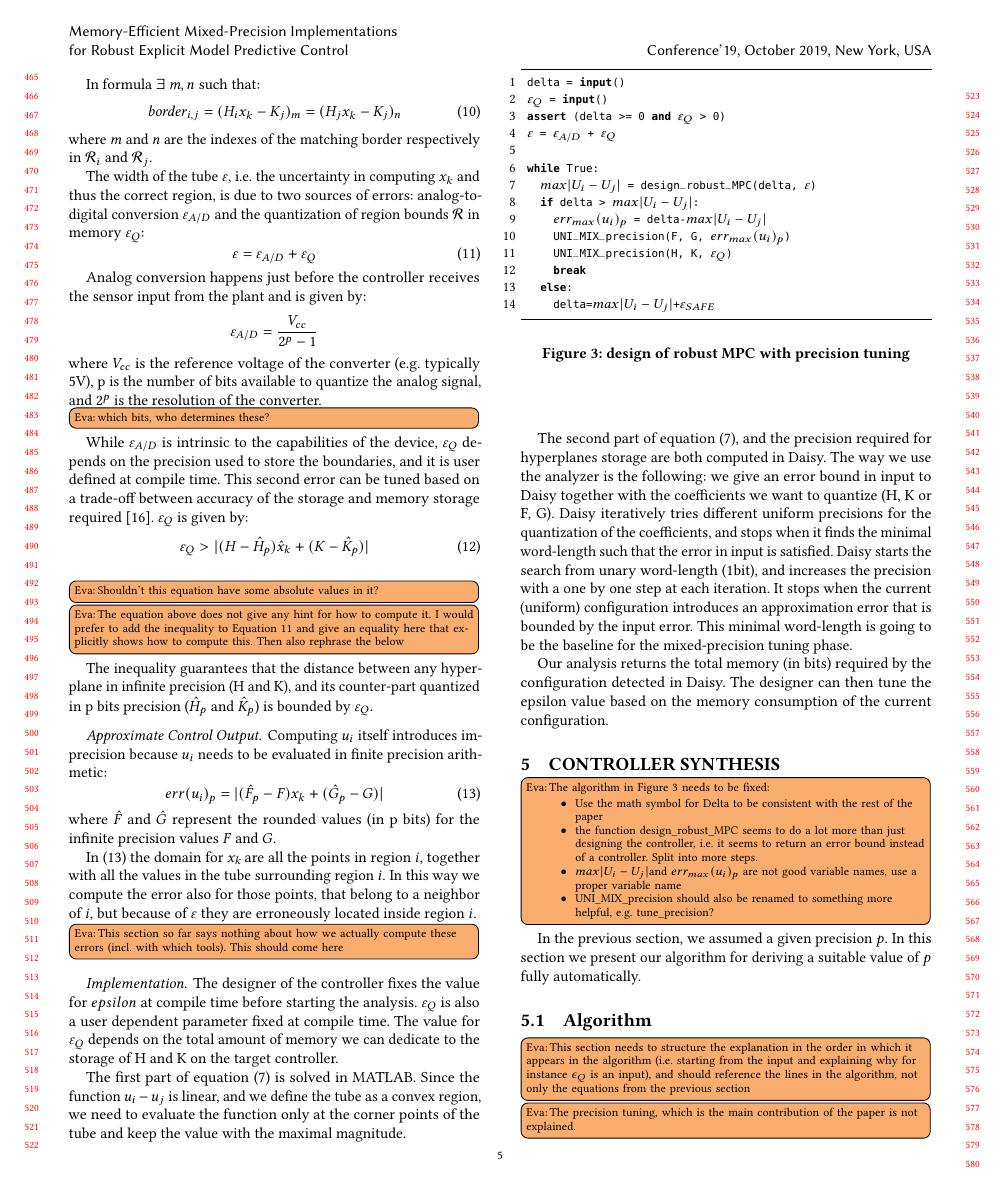
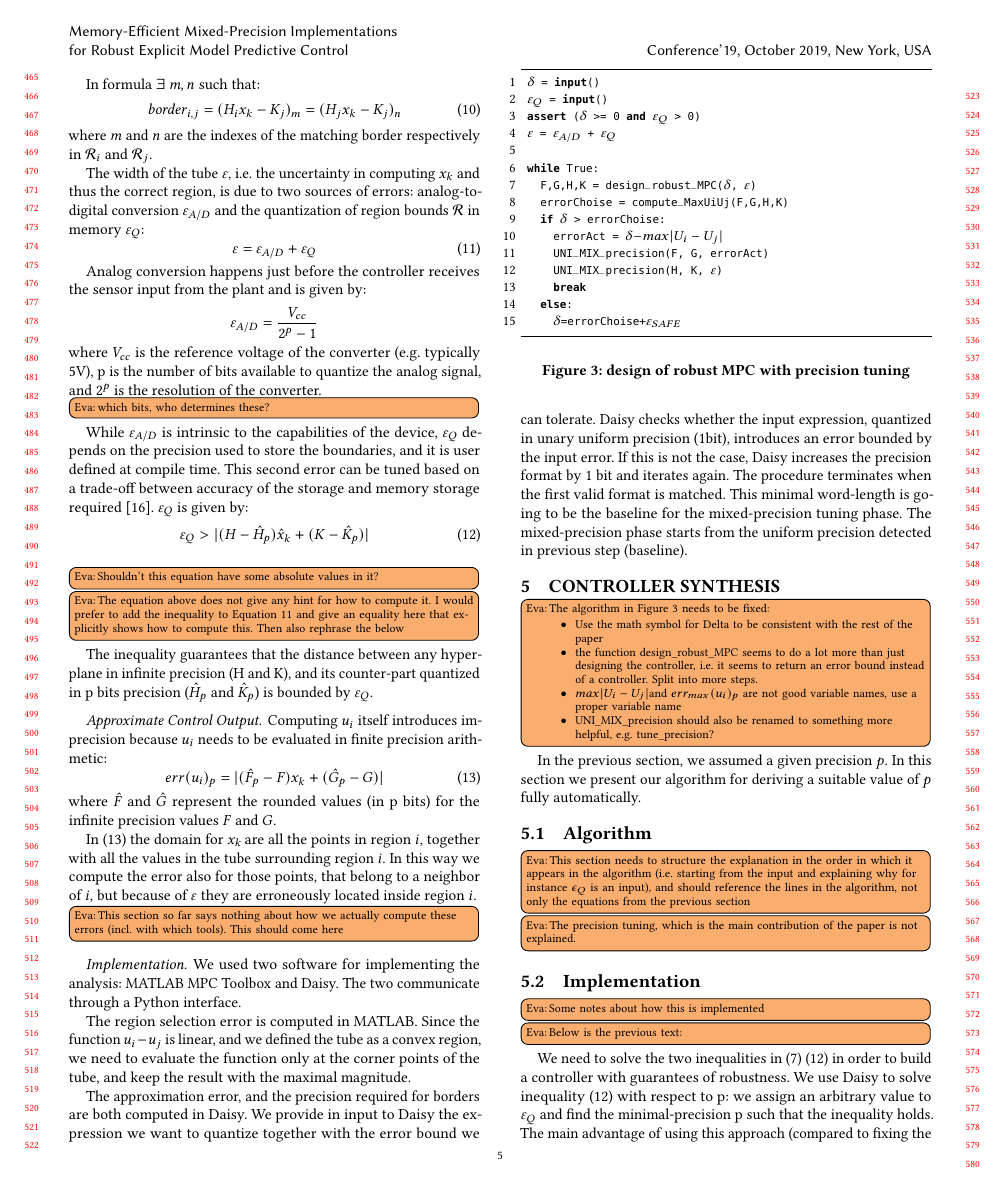
Before and after one commit to msalamati/rmpc-daisy, a LaTeX paper (emsoft-2019/main.tex, which reads emsoft-2019/Cont_Syn.tex, emsoft-2019/Error_Analysis.tex): page 5 of 10. Compiled offline with pdfLaTeX.

Commit message:
algorithm and error analysis

```diff
--- a/emsoft-2019/Cont_Syn.tex
+++ b/emsoft-2019/Cont_Syn.tex
@@ -3,20 +3,21 @@
 
 \begin{figure}
 \begin{lstlisting}[language=Python,numbers=left,numbersep=3pt,frame=lines,keepspaces=true,escapeinside={(*}{*)},basicstyle=\small\ttfamily]
- delta = input()
+ (*$\delta$*) = input()
  (*$\varepsilon_{Q}$*) = input()
- assert (delta >= 0 and (*$\varepsilon_{Q}$*) > 0)
+ assert ((*$\delta$*) >= 0 and (*$\varepsilon_{Q}$*) > 0)
  (*$\varepsilon$*) = (*$\varepsilon_{A/D}$*) + (*$\varepsilon_{Q}$*)
 
  while True:
-   (*\maxUij*) = design_robust_MPC(delta, (*$\varepsilon$*))
-   if delta > (*\maxUij*):
-     (*$err_{max}(u_{i})_{p}$*) = delta-(*\maxUij*)
-     UNI_MIX_precision(F, G, (*$err_{max}(u_{i})_{p}$*))
-     UNI_MIX_precision(H, K, (*$\varepsilon_{Q}$*))
+   F,G,H,K = design_robust_MPC((*$\delta$*), (*$\varepsilon$*))
+   errorChoise = compute_MaxUiUj(F,G,H,K)
+   if (*$\delta$*) > errorChoise:
+     errorAct = (*$\delta-$\maxUij*)
+     UNI_MIX_precision(F, G, errorAct)
+     UNI_MIX_precision(H, K, (*$\varepsilon$*))
      break
    else:
-     delta=(*\maxUij*)+(*$\varepsilon_{SAFE}$*)
+     (*$\delta$*)=errorChoise+(*$\varepsilon_{SAFE}$*)
 \end{lstlisting}
 \caption{design of robust MPC with precision tuning}
 \label{lst:alg}
--- a/emsoft-2019/Error_Analysis.tex
+++ b/emsoft-2019/Error_Analysis.tex
@@ -112,13 +112,14 @@ In this way we compute the error also for those points, that belong to a neighbo
 \eva{This section so far says nothing about how we actually compute these errors (incl. with which tools).
 This should come here}
 \paragraph{Implementation}
+%The designer of the controller fixes the value for $epsilon$ at compile time before starting the analysis. $\varepsilon_{Q}$ is also a user dependent parameter fixed at compile time. The value for $\varepsilon_{Q}$ depends on the total amount of memory we can dedicate to the storage of H and K on the target controller.
 
-The designer of the controller fixes the value for $epsilon$ at compile time before starting the analysis. $\varepsilon_{Q}$ is also a user dependent parameter fixed at compile time. The value for $\varepsilon_{Q}$ depends on the total amount of memory we can dedicate to the storage of H and K on the target controller.
+We used two software for implementing the analysis: MATLAB MPC Toolbox and Daisy. The two communicate through a Python interface.
 
-The first part of equation (7) is solved in MATLAB. Since the function $u_{i}-u_{j}$ is linear, and we define the tube as a convex region, we need to evaluate the function only at the corner points of the tube and keep the value with the maximal magnitude.
+The region selection error is computed in MATLAB. Since the function $u_{i}-u_{j}$ is linear, and we defined the tube as a convex region, we need to evaluate the function only at the corner points of the tube, and keep the result with the maximal magnitude.
 
-The second part of equation (7), and the precision required for hyperplanes storage are both computed in Daisy.
-The way we use the analyzer is the following: we give an error bound in input to Daisy together with the coefficients we want to quantize (H, K or F, G). Daisy iteratively tries different uniform precisions for the quantization of the coefficients, and stops when it finds the minimal word-length such that the error in input is satisfied.
-Daisy starts the search from unary word-length (1bit), and increases the precision with a one by one step at each iteration. It stops when the current (uniform) configuration introduces an approximation error that is bounded by the input error. This minimal word-length is going to be the baseline for the mixed-precision tuning phase.
+The approximation error, and the precision required for borders are both computed in Daisy.
+We provide in input to Daisy the expression we want to quantize together with the error bound we can tolerate. Daisy checks whether the input expression, quantized in unary uniform precision (1bit), introduces an error bounded by the input error. If this is not the case, Daisy increases the precision format by 1 bit and iterates again. The procedure terminates when the first valid format is matched. This minimal word-length is going to be the baseline for the mixed-precision tuning phase.
+The mixed-precision phase starts from the uniform precision detected in previous step (baseline).
 
-Our analysis returns the total memory (in bits) required by the configuration detected in Daisy. The designer can then tune the epsilon value based on the memory consumption of the current configuration.
+%Our analysis returns the total memory (in bits) required by the configuration detected in Daisy. The designer can then tune the epsilon value based on the memory consumption of the current configuration.
```
